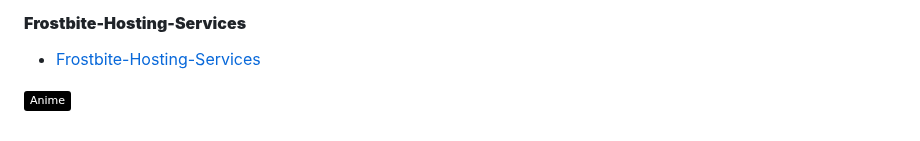
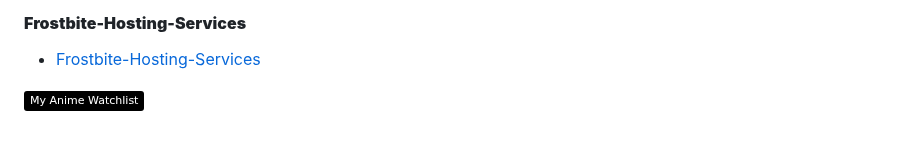
Before and after one commit to Die-Antwoord/die-antwoord, a Markdown page: README.md, the part around the change. Drawn GitHub-style; badges without logos.

```diff
--- a/README.md
+++ b/README.md
@@ -175,7 +175,7 @@
 
 - [Frostbite-Hosting-Services](<https://dashboard.fb-hosting.ga/register?ref=nMHytd8d>)
 
-[![MyAnimeList](https://img.shields.io/badge/-Anime-000?&logo=crunchyroll)](https://myanimelist.net/animelist/dieantwoord)
+[![MyAnimeList](https://img.shields.io/badge/-My_Anime_Watchlist-000?&logo=crunchyroll)](https://myanimelist.net/animelist/dieantwoord)
 
 <!--
 x
```
